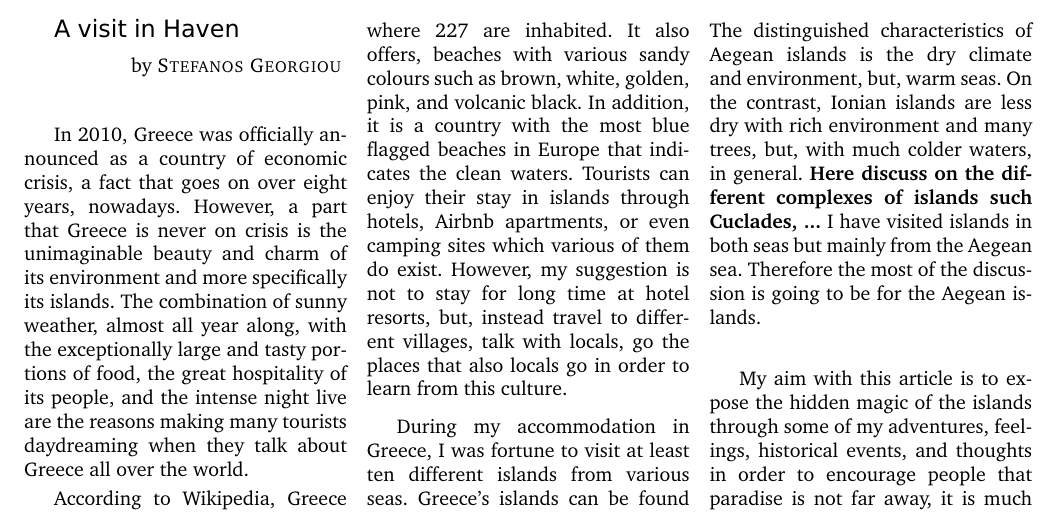
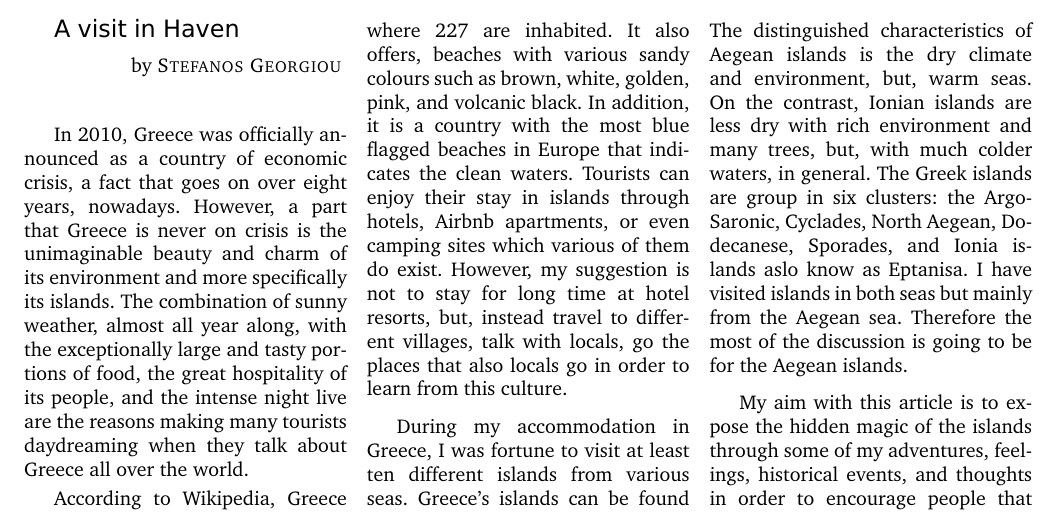
Before and after one commit to stefanos1316/my_blog, a LaTeX document (material/travelling/greek_islands/greek_islands.tex): part of page 1 of 6, cut so that both start at the same text. Compiled offline with pdfLaTeX.

Commit message:
Added islands clustering

```diff
--- a/material/travelling/greek_islands/greek_islands.tex
+++ b/material/travelling/greek_islands/greek_islands.tex
@@ -196,7 +196,8 @@ The distinguished characteristics of Aegean islands is the dry climate and
 environment, but, warm seas.
 On the contrast, Ionian islands are less dry with rich environment and many
 trees, but, with much colder waters, in general.
-\textbf{Here discuss on the different complexes of islands such Cuclades, ...}
+The Greek islands are group in six clusters: the Argo-Saronic, Cyclades,
+North Aegean, Dodecanese, Sporades, and Ionia islands aslo know as Eptanisa.
 I have visited islands in both seas but mainly from the Aegean sea.
 Therefore the most of the discussion is going to be for the Aegean islands.
 
```
